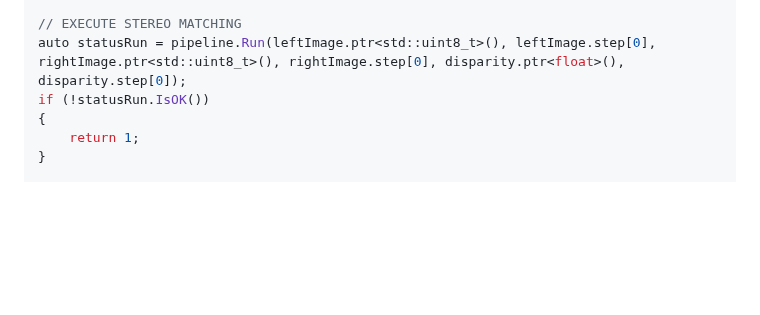
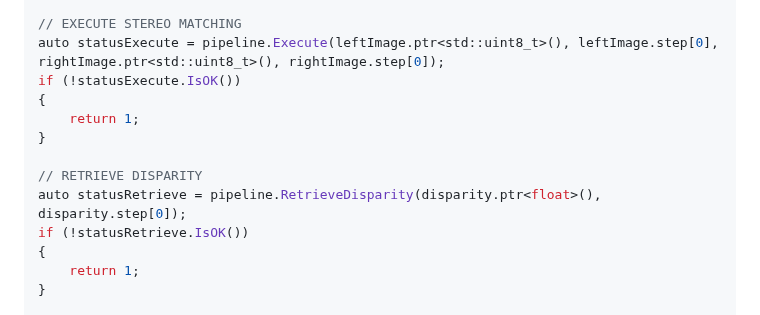
Before and after one commit to retinify/retinify, a Markdown page: docs/content/tutorials.md, the part around the change. GitHub-like rendering; blank space fills up the shorter version.

Commit message:
fix: Rename Run to Execute in stereo matching code for consistency

```diff
--- a/docs/content/tutorials.md
+++ b/docs/content/tutorials.md
@@ -75,8 +75,15 @@ if (!statusInitialize.IsOK())
 }
 
 // EXECUTE STEREO MATCHING
-auto statusRun = pipeline.Run(leftImage.ptr<std::uint8_t>(), leftImage.step[0], rightImage.ptr<std::uint8_t>(), rightImage.step[0], disparity.ptr<float>(), disparity.step[0]);
-if (!statusRun.IsOK())
+auto statusExecute = pipeline.Execute(leftImage.ptr<std::uint8_t>(), leftImage.step[0], rightImage.ptr<std::uint8_t>(), rightImage.step[0]);
+if (!statusExecute.IsOK())
+{
+    return 1;
+}
+
+// RETRIEVE DISPARITY
+auto statusRetrieve = pipeline.RetrieveDisparity(disparity.ptr<float>(), disparity.step[0]);
+if (!statusRetrieve.IsOK())
 {
     return 1;
 }
```
